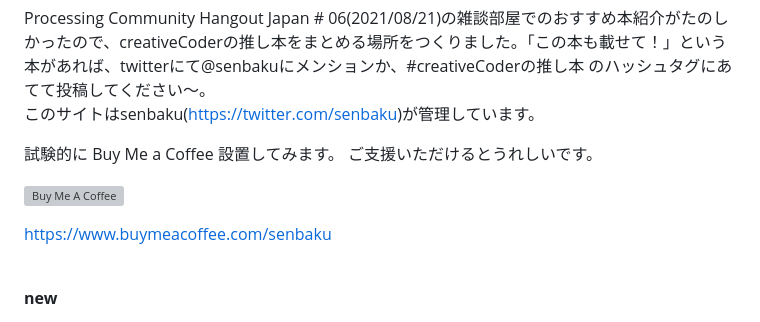
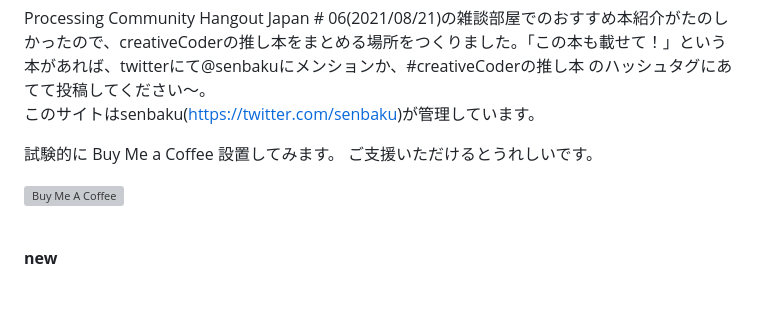
Before and after one commit to senbaku/senbaku.github.io, a Markdown page: README.md, the part around the change. Drawn GitHub-style; blank space fills up the shorter version; grey boxes are pictures that could not be loaded.

```diff
--- a/README.md
+++ b/README.md
@@ -6,8 +6,6 @@ Processing Community Hangout Japan # 06(2021/08/21)の雑談部屋でのおす
 ご支援いただけるとうれしいです。
 
 <a href="https://www.buymeacoffee.com/senbaku" target="_blank"><img src="https://cdn.buymeacoffee.com/buttons/v2/default-yellow.png" alt="Buy Me A Coffee" style="height: 60px !important;width: 217px !important;" ></a>
-
-https://www.buymeacoffee.com/senbaku
 
 
 <br>
```
